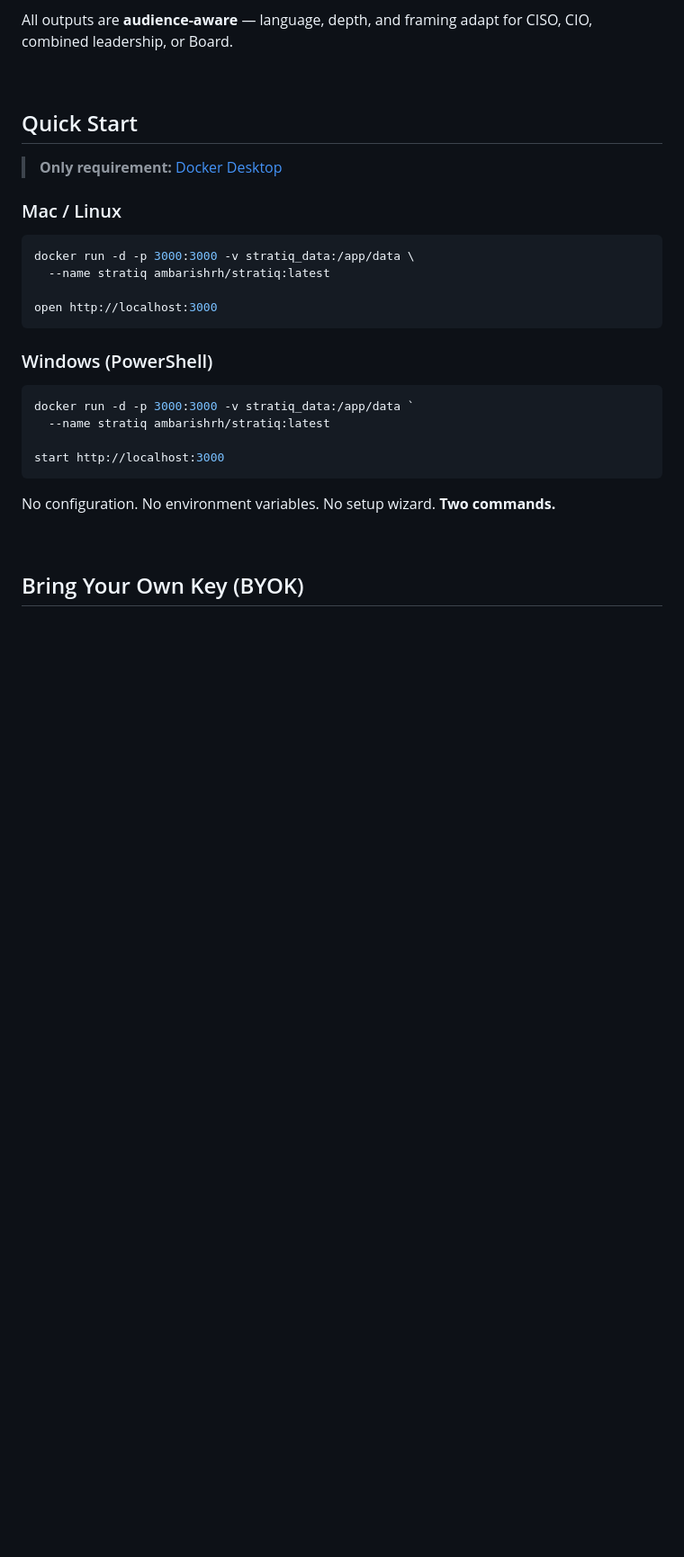
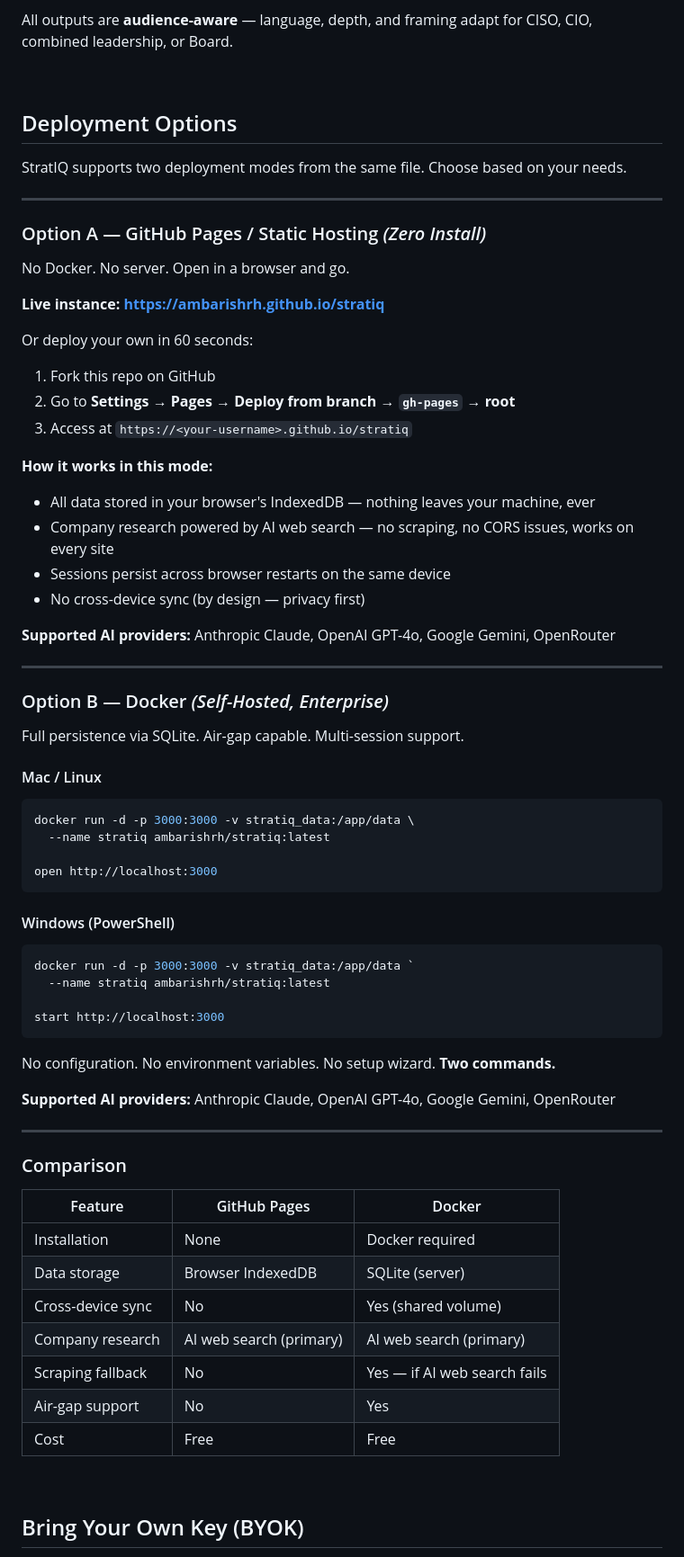
Before and after one commit to ambarishrh/stratiq, a Markdown page: README.md, the part around one of its changes. Shown at 90% size. Rendered like a GitHub page; blank space fills up the shorter version.

Commit message:
docs: v2.9.0 — GitHub Pages deployment, AI research scan

````diff
--- a/README.md
+++ b/README.md
@@ -53,11 +54,38 @@ All outputs are **audience-aware** — language, depth, and framing adapt for CI
 
 <br/>
 
-## Quick Start
+## Deployment Options
 
-> **Only requirement:** [Docker Desktop](https://www.docker.com/products/docker-desktop/)
+StratIQ supports two deployment modes from the same file. Choose based on your needs.
 
-### Mac / Linux
+---
+
+### Option A — GitHub Pages / Static Hosting *(Zero Install)*
+
+No Docker. No server. Open in a browser and go.
+
+**Live instance:** **[https://ambarishrh.github.io/stratiq](https://ambarishrh.github.io/stratiq)**
+
+Or deploy your own in 60 seconds:
+1. Fork this repo on GitHub
+2. Go to **Settings → Pages → Deploy from branch → `gh-pages` → root**
+3. Access at `https://<your-username>.github.io/stratiq`
+
+**How it works in this mode:**
+- All data stored in your browser's IndexedDB — nothing leaves your machine, ever
+- Company research powered by AI web search — no scraping, no CORS issues, works on every site
+- Sessions persist across browser restarts on the same device
+- No cross-device sync (by design — privacy first)
+
+**Supported AI providers:** Anthropic Claude, OpenAI GPT-4o, Google Gemini, OpenRouter
+
+---
+
+### Option B — Docker *(Self-Hosted, Enterprise)*
+
+Full persistence via SQLite. Air-gap capable. Multi-session support.
+
+#### Mac / Linux
 
 ```bash
 docker run -d -p 3000:3000 -v stratiq_data:/app/data \
@@ -66,7 +94,7 @@ docker run -d -p 3000:3000 -v stratiq_data:/app/data \
 open http://localhost:3000
 ```
 
-### Windows (PowerShell)
+#### Windows (PowerShell)
 
 ```powershell
 docker run -d -p 3000:3000 -v stratiq_data:/app/data `
@@ -76,6 +104,22 @@ start http://localhost:3000
 ```
 
 No configuration. No environment variables. No setup wizard. **Two commands.**
+
+**Supported AI providers:** Anthropic Claude, OpenAI GPT-4o, Google Gemini, OpenRouter
+
+---
+
+### Comparison
+
+| Feature | GitHub Pages | Docker |
+|---|---|---|
+| Installation | None | Docker required |
+| Data storage | Browser IndexedDB | SQLite (server) |
+| Cross-device sync | No | Yes (shared volume) |
+| Company research | AI web search (primary) | AI web search (primary) |
+| Scraping fallback | No | Yes — if AI web search fails |
+| Air-gap support | No | Yes |
+| Cost | Free | Free |
 
 <br/>
 
````
Also changed, not shown: other parts of README.md (+22 -12 lines), CHANGELOG.md (+32 -0 lines).
